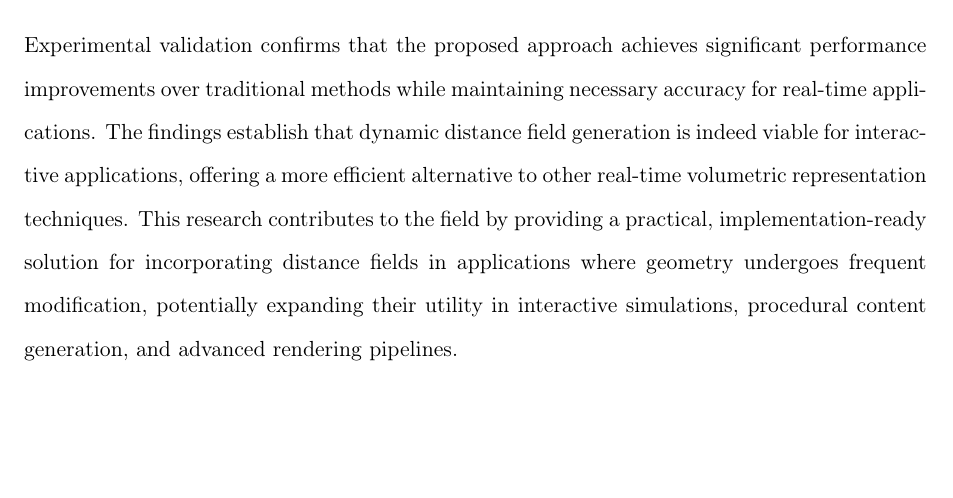
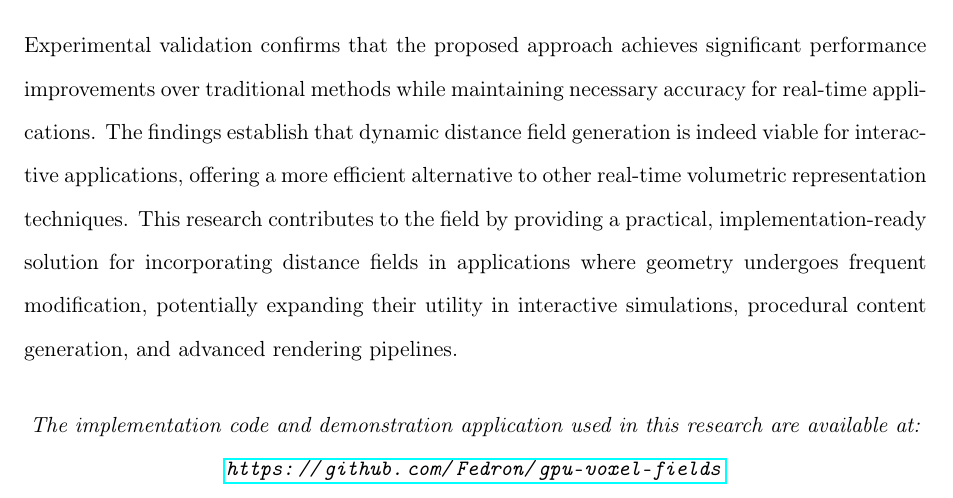
Before and after one commit to Fedron/gpu-voxel-fields, a LaTeX thesis (report/dissertation/dissertation.tex, which reads report/dissertation/abstract.tex): part of page 4 of 66, cut so that both start at the same text, the shorter picture padded with empty space. Compiled offline with pdfLaTeX.

Commit message:
feat(report): add link to git repo in abstract

```diff
--- a/report/dissertation/abstract.tex
+++ b/report/dissertation/abstract.tex
@@ -20,3 +20,7 @@ real-time volumetric representation techniques. This research contributes to the
 implementation-ready solution for incorporating distance fields in applications where geometry undergoes frequent
 modification, potentially expanding their utility in interactive simulations, procedural content generation, and
 advanced rendering pipelines.
+
+\begin{center}
+    \textit{The implementation code and demonstration application used in this research are available at: \url{https://github.com/Fedron/gpu-voxel-fields}}
+\end{center}
```
Also changed, not shown: report/dissertation/dissertation.pdf.
